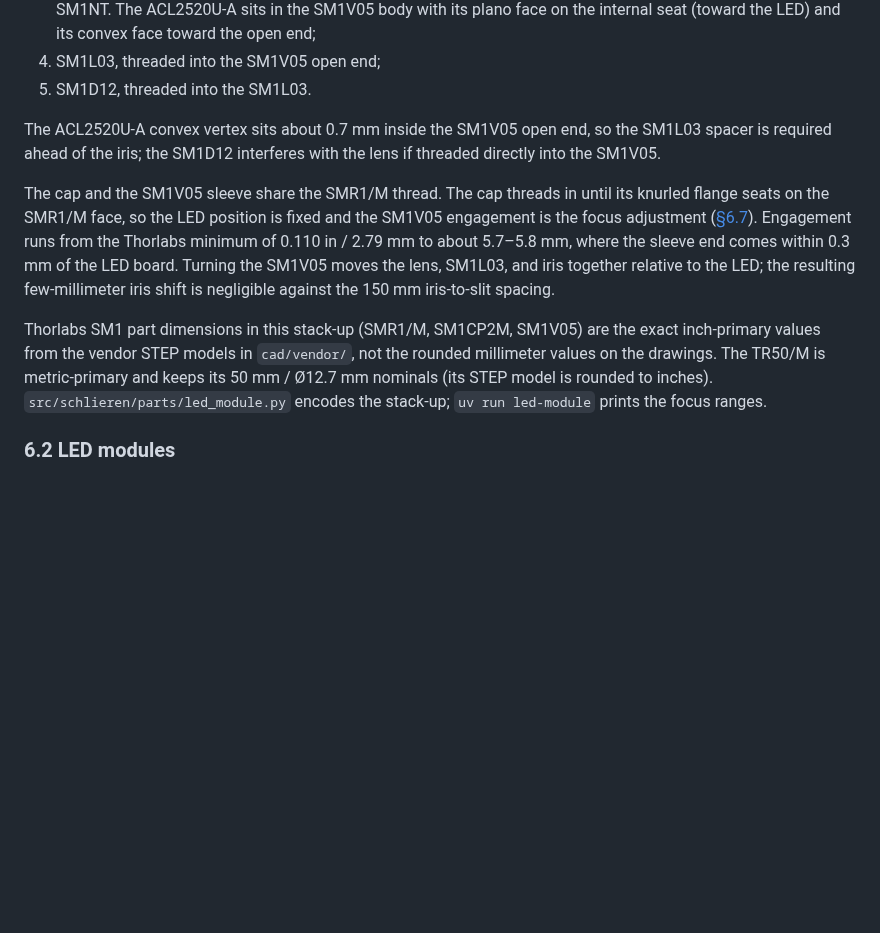
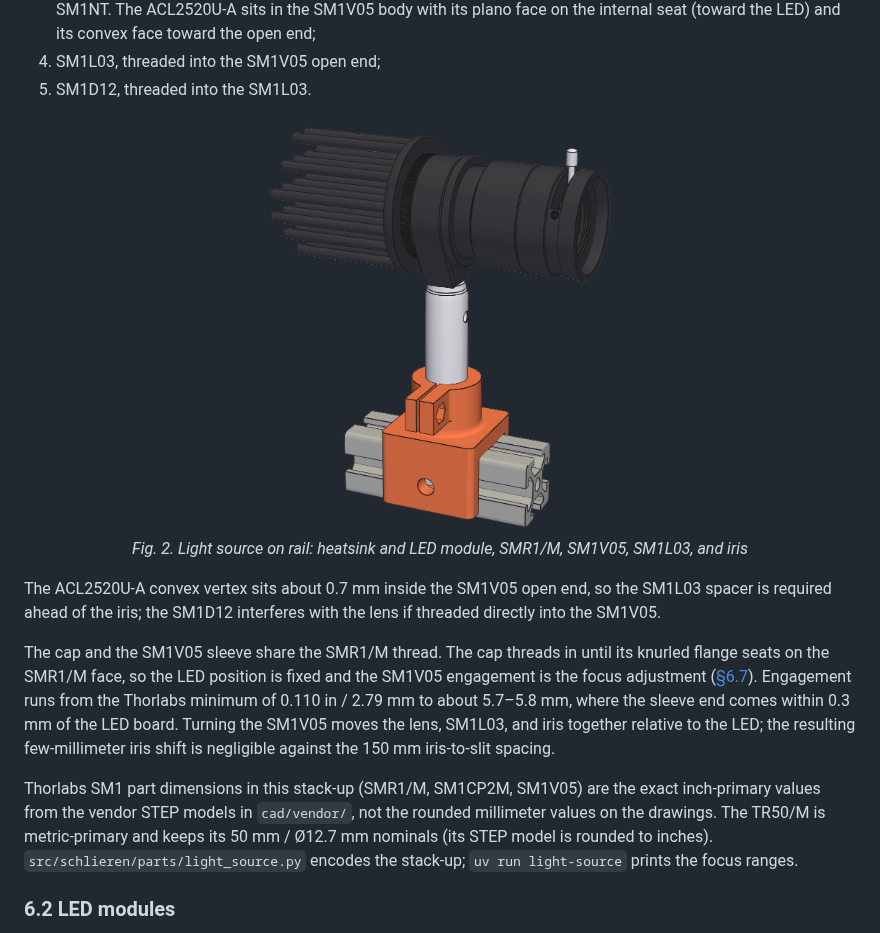
Before and after one commit to fritzm/schlieren, a Markdown page: docs/design/06-light-source.md, the part around the change. Drawn GitHub-style; pictures changed too: docs/design/figures/light-source.png (added); blank space fills up the shorter version.

```diff
--- a/docs/design/06-light-source.md
+++ b/docs/design/06-light-source.md
@@ -31,6 +31,13 @@ From the LED to the slit:
 4. SM1L03, threaded into the SM1V05 open end;
 5. SM1D12, threaded into the SM1L03.
 
+<p align="center">
+  <img src="figures/light-source.png" width="360" style="max-width: 80%"
+       alt="Light source on its TR50/M post and rail shoe: pin-fin heatsink and LED cap behind the SMR1/M, with the SM1V05, SM1L03, and iris ahead of it">
+  <br>
+  <em>Fig. 2. Light source on rail: heatsink and LED module, SMR1/M, SM1V05, SM1L03, and iris</em>
+</p>
+
 The ACL2520U-A convex vertex sits about 0.7 mm inside the SM1V05 open end, so the SM1L03 spacer is required
 ahead of the iris; the SM1D12 interferes with the lens if threaded directly into the SM1V05.
 
@@ -44,7 +51,7 @@ against the 150 mm iris-to-slit spacing.
 Thorlabs SM1 part dimensions in this stack-up (SMR1/M, SM1CP2M, SM1V05) are the exact inch-primary values from
 the vendor STEP models in `cad/vendor/`, not the rounded millimeter values on the drawings. The TR50/M is
 metric-primary and keeps its 50 mm / Ø12.7 mm nominals (its STEP model is rounded to inches).
-`src/schlieren/parts/led_module.py` encodes the stack-up; `uv run led-module` prints the focus ranges.
+`src/schlieren/parts/light_source.py` encodes the stack-up; `uv run light-source` prints the focus ranges.
 
 ### 6.2 LED modules
 
```
Also changed, not shown: README.md (+1 -1 lines), 13 other files.
